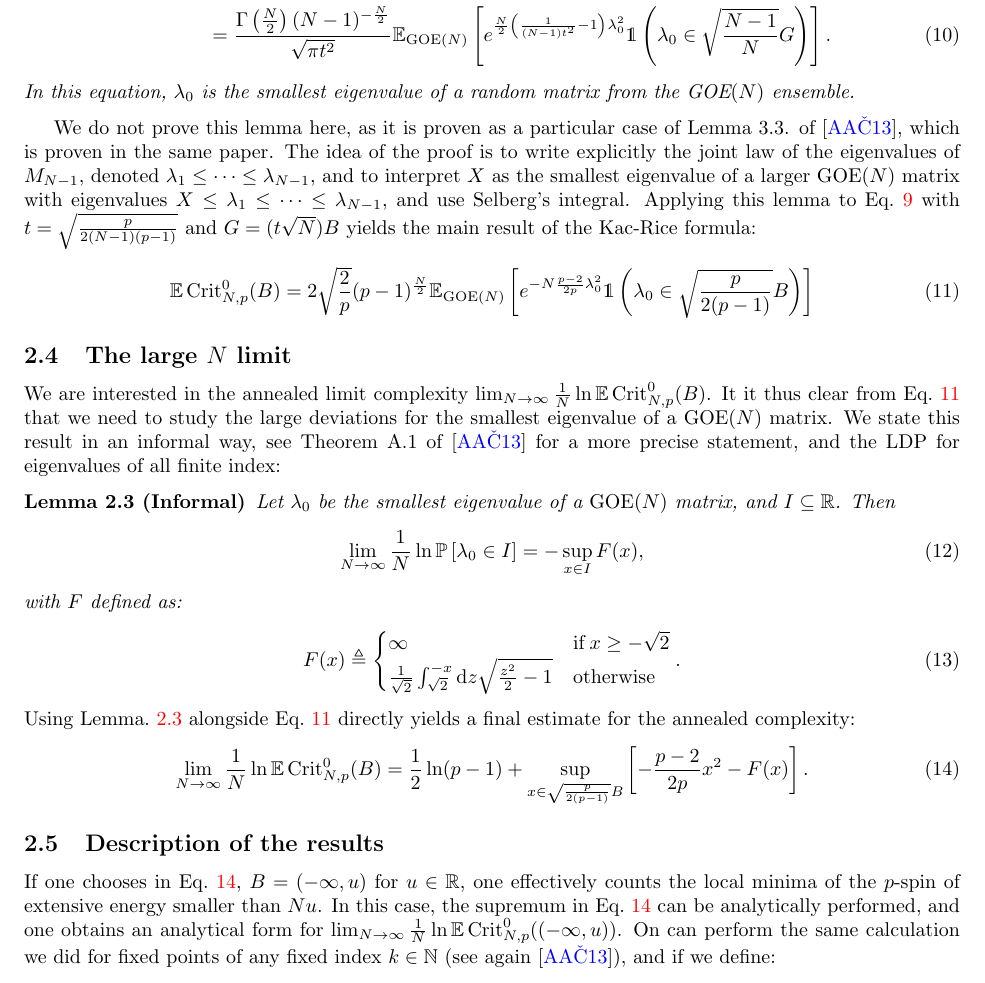
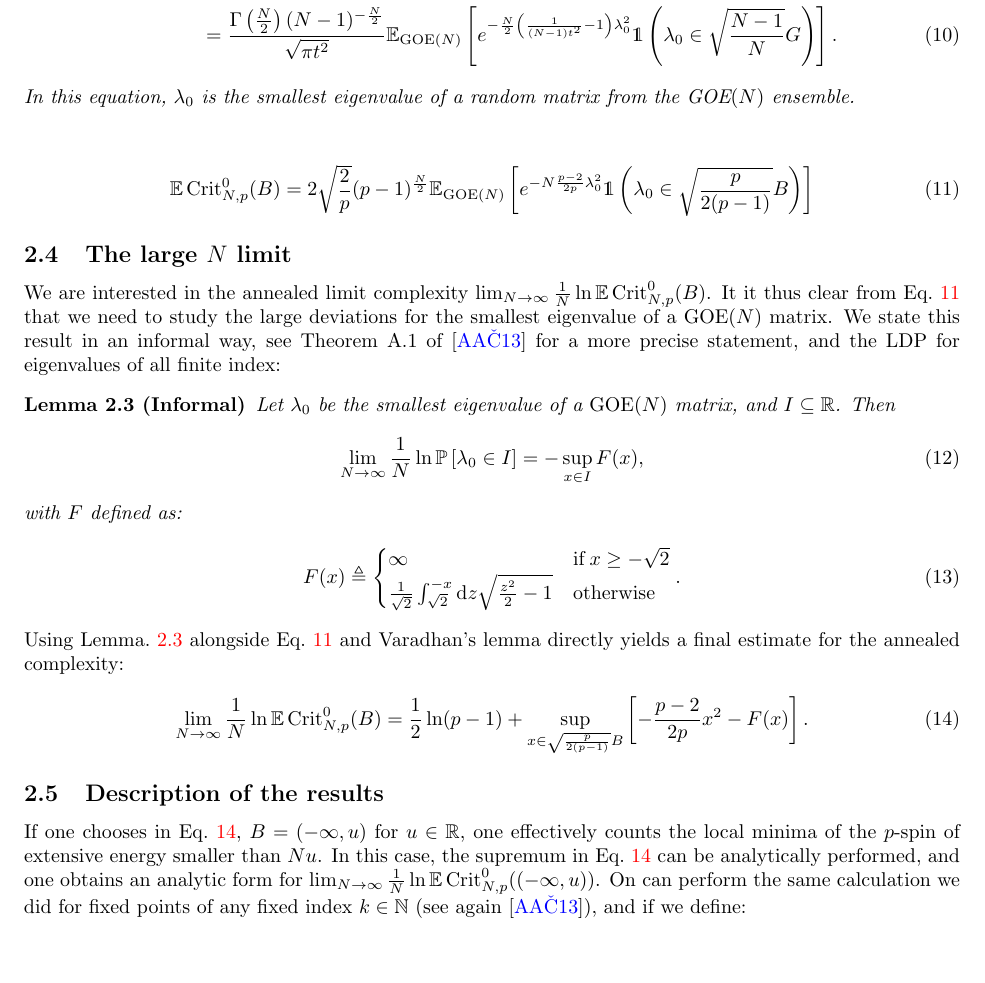
Before and after one commit to AnMaillard/kac_rice_kitp, a LaTeX document (main.tex): part of page 4 of 6, cut so that both start at the same text, the shorter picture padded with empty space. Compiled offline with pdfLaTeX.

Commit message:
Last typos corrections

```diff
--- a/main.tex
+++ b/main.tex
@@ -137,12 +137,12 @@ in which $\mu_N$ is the usual surface measure on $\mathbb{S}^{N-1}$. Note that h
 	\begin{lemma}\label{lemma:simplification} Let $G \subseteq \bbR$ a Borel set, $X \sim \mathcal{N}(0,t^2)$ (for a $t > 0$) and $M_{N-1} \sim \mathrm{GOE}(N-1)$. Then:
 	\begin{align}
 	\EE &\left[|\det (M_{N-1} - X \mathrm{Id}_{N-1})| \mathds{1}( (M_{N-1} - X \mathrm{Id}_{N-1}) \geq 0, X \in G)\right] \nonumber \\
-	&\qquad = \frac{\Gamma\left(\frac{N}{2}\right)(N-1)^{-\frac{N}{2}}}{\sqrt{\pi t^2}} \EE_{\mathrm{GOE}(N)} \left[e^{\frac{N}{2}\left(\frac{1}{(N-1)t^2} - 1\right) \lambda_0^2} \mathds{1} \left(\lambda_0 \in \sqrt{\frac{N-1}{N}} G\right)\right].
+	&\qquad = \frac{\Gamma\left(\frac{N}{2}\right)(N-1)^{-\frac{N}{2}}}{\sqrt{\pi t^2}} \EE_{\mathrm{GOE}(N)} \left[e^{-\frac{N}{2}\left(\frac{1}{(N-1)t^2} - 1\right) \lambda_0^2} \mathds{1} \left(\lambda_0 \in \sqrt{\frac{N-1}{N}} G\right)\right].
 	\end{align}
 	In this equation, $\lambda_0$ is the smallest eigenvalue of a random matrix from the GOE$(N)$ ensemble.
 	\end{lemma}
 
-	We do not prove this lemma here, as it is proven as a particular case of Lemma~3.3. of \cite{auffinger2013random}, which is proven in the same paper. The idea of the proof is to write explicitly the joint law of the eigenvalues of $M_{N-1}$, denoted $\lambda_1 \leq \cdots \leq \lambda_{N-1}$, and to interpret $X$ as the smallest eigenvalue of a larger $\mathrm{GOE}(N)$ matrix with eigenvalues $X \leq \lambda_1 \leq \cdots \leq \lambda_{N-1}$, and use Selberg's integral.  Applying this lemma to Eq.~\ref{eq:0} with $t = \sqrt{\frac{p}{2 (N-1)(p-1)}}$ and  $G = (t\sqrt{N}) B$ yields the main result of the Kac-Rice formula:
+%	We do not prove this lemma here, as it is proven as a particular case of Lemma~3.3. of \cite{auffinger2013random}, which is proven in the same paper. The idea of the proof is to write explicitly the joint law of the eigenvalues of $M_{N-1}$, denoted $\lambda_1 \leq \cdots \leq \lambda_{N-1}$, and to interpret $X$ as the smallest eigenvalue of a larger $\mathrm{GOE}(N)$ matrix with eigenvalues $X \leq \lambda_1 \leq \cdots \leq \lambda_{N-1}$, and use Selberg's integral.  Applying this lemma to Eq.~\ref{eq:0} with $t = \sqrt{\frac{p}{2 (N-1)(p-1)}}$ and  $G = (t\sqrt{N}) B$ yields the main result of the Kac-Rice formula at finite $N$:
 	\begin{align}\label{eq:1}
 	\EE \, \mathrm{Crit}_{N,p}^0(B) &= 2 \sqrt{\frac{2}{p}} (p-1)^{\frac{N}{2}} \EE_{\mathrm{GOE}(N)} \left[e^{-N \frac{p-2}{2p} \lambda_0^2} \mathds{1} \left(\lambda_0 \in  \sqrt{\frac{p}{2(p-1)}} B\right)\right]
 \end{align}
@@ -164,14 +164,14 @@ F(x) &\triangleq \begin{cases} \infty &\mathrm{if}\,x \geq -\sqrt{2}  \\
 \end{cases}.
 \end{align}
 \end{lemma}
-Using Lemma.~\ref{lemma:ldp} alongside Eq.~\ref{eq:1} directly yields a final estimate for the annealed complexity:
+Using Lemma.~\ref{lemma:ldp} alongside Eq.~\ref{eq:1} and Varadhan's lemma directly yields a final estimate for the annealed complexity:
 \begin{align}\label{eq:2}
 \lim_{N \to \infty} \frac{1}{N} \ln \EE \, \mathrm{Crit}_{N,p}^0(B) &= \frac{1}{2} \ln (p-1) + \sup_{x \in \sqrt{\frac{p}{2(p-1)}} B} \left[-\frac{p-2}{2p}x^2 - F(x)\right].
 \end{align}
 
 	\subsection{Description of the results}\label{subsec:summary}
 
-	If one chooses in Eq.~\ref{eq:2}, $B = (-\infty,u)$ for $u \in \bbR$, one effectively counts the local minima of the $p$-spin of extensive energy smaller than $Nu$. In this case, the supremum in Eq.~\ref{eq:2} can be analytically performed, and one obtains an analytical form for $\lim_{N \to \infty} \frac{1}{N} \ln \EE \, \mathrm{Crit}_{N,p}^0((-\infty,u))$. On can perform the same calculation we did for fixed points of any fixed index $k \in \mathbb{N}$ (see again \cite{auffinger2013random}), and if we define:
+	If one chooses in Eq.~\ref{eq:2}, $B = (-\infty,u)$ for $u \in \bbR$, one effectively counts the local minima of the $p$-spin of extensive energy smaller than $Nu$. In this case, the supremum in Eq.~\ref{eq:2} can be analytically performed, and one obtains an analytic form for $\lim_{N \to \infty} \frac{1}{N} \ln \EE \, \mathrm{Crit}_{N,p}^0((-\infty,u))$. On can perform the same calculation we did for fixed points of any fixed index $k \in \mathbb{N}$ (see again \cite{auffinger2013random}), and if we define:
 	\begin{align}
 	\Theta_k(u) \triangleq \lim_{N \to \infty} \frac{1}{N} \ln \EE \, \mathrm{Crit}_{N,p}^k((-\infty,u)),
 	\end{align}
```
Also changed, not shown: main.pdf, main.tex (2 more changed lines).
